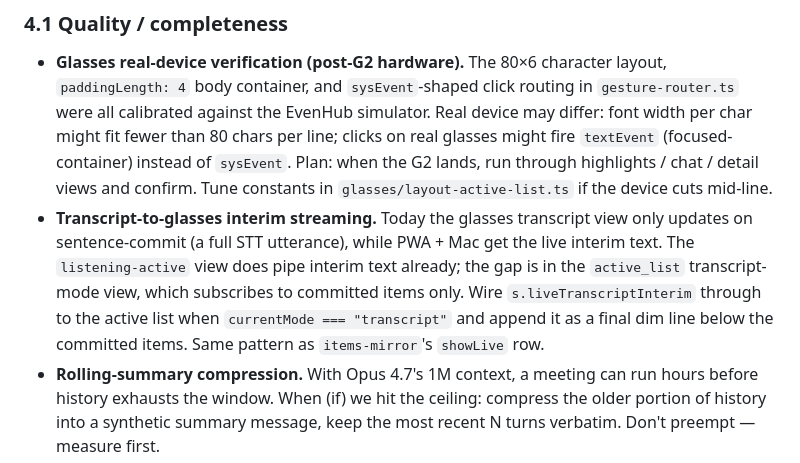
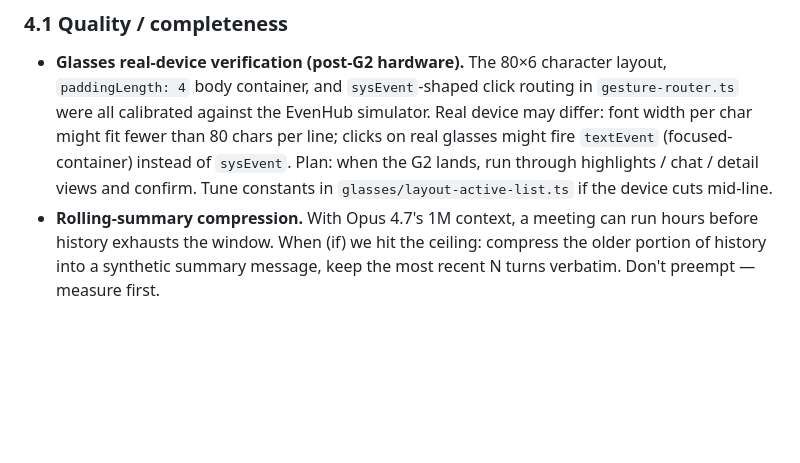
Before and after one commit to tiagodeoliveira/auris, a Markdown page: docs/PLAN.md, the part around the change. Drawn GitHub-style; blank space fills up the shorter version.

Commit message:
docs(plan): drop transcript-to-glasses interim streaming
Removed the transcript-on-glasses interim-streaming follow-up.
Realtime transcript display on the glasses is a low-value feature
in practice — the PWA / Mac transcript panes already cover it, and
the glasses' real value is high-signal items (highlights, actions,
chat answers, item detail), not a streaming wall of speech text.

Not deferred — scrubbed. If the use case ever materializes the
implementation pattern is well-understood (mirror items-mirror's
`showLive` row), but until then it's dead weight in the backlog.

Co-Authored-By: Claude Opus 4.7 (1M context) <noreply@anthropic.com>

```diff
--- a/docs/PLAN.md
+++ b/docs/PLAN.md
@@ -196,15 +196,6 @@ Not blocking the next phase, but flagged for later resolution.
   of `sysEvent`. Plan: when the G2 lands, run through highlights /
   chat / detail views and confirm. Tune constants in
   `glasses/layout-active-list.ts` if the device cuts mid-line.
-- **Transcript-to-glasses interim streaming.** Today the glasses
-  transcript view only updates on sentence-commit (a full STT
-  utterance), while PWA + Mac get the live interim text. The
-  `listening-active` view does pipe interim text already; the gap
-  is in the `active_list` transcript-mode view, which subscribes
-  to committed items only. Wire `s.liveTranscriptInterim` through
-  to the active list when `currentMode === "transcript"` and
-  append it as a final dim line below the committed items. Same
-  pattern as `items-mirror`'s `showLive` row.
 - **Rolling-summary compression.** With Opus 4.7's 1M context, a
   meeting can run hours before history exhausts the window. When
   (if) we hit the ceiling: compress the older portion of history
```
